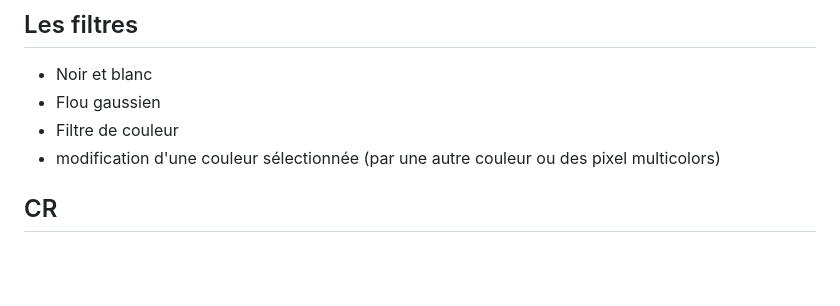
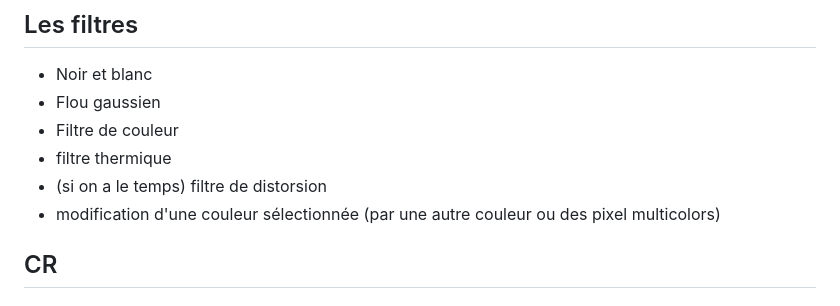
Before and after one commit to Margauxval/Projets-ELP, a Markdown page: README.md, the part around the change. GitHub-like rendering; blank space fills up the shorter version.

```diff
--- a/README.md
+++ b/README.md
@@ -26,6 +26,8 @@ flou gaussien : mmoyenne sur les px, attention aux bordures
 - Noir et blanc
 - Flou gaussien
 - Filtre de couleur
+- filtre thermique
+- (si on a le temps) filtre de distorsion
 - modification d'une couleur sélectionnée (par une autre couleur ou des pixel multicolors)
 
 
```
